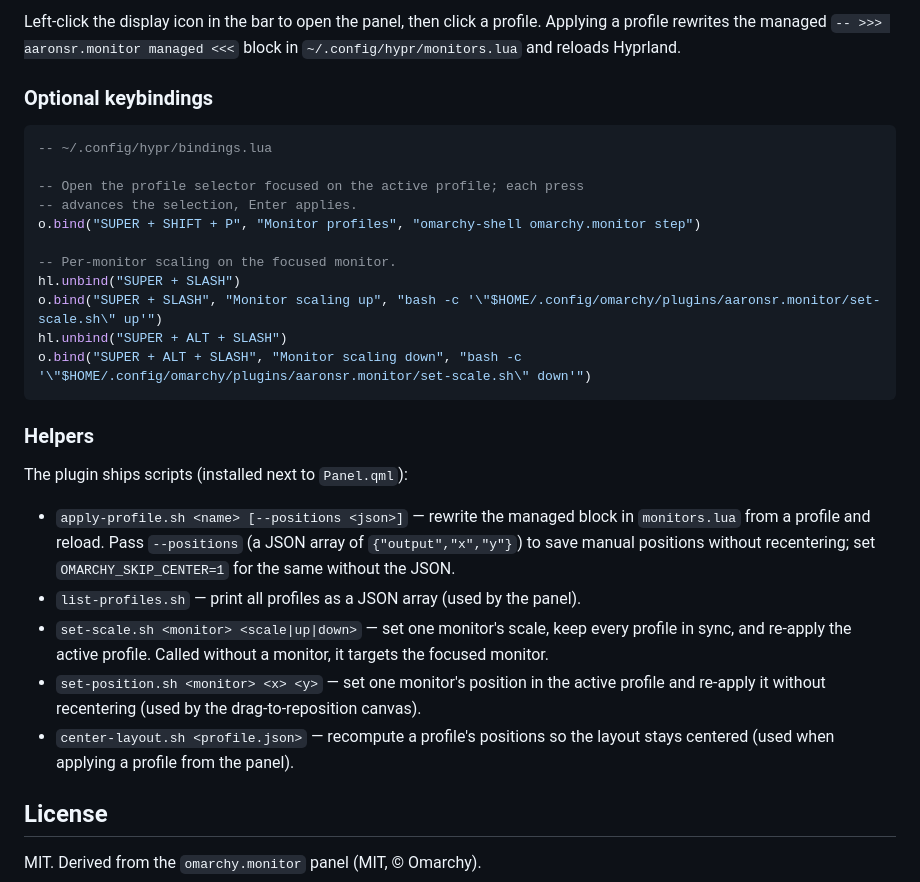
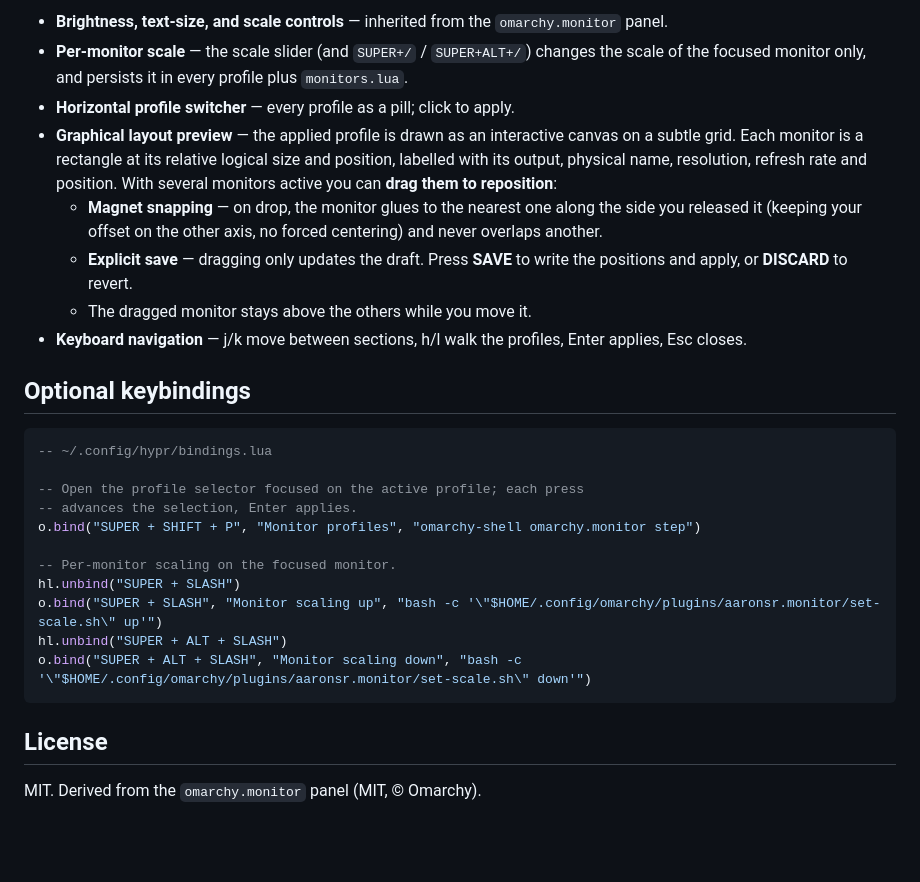
Before and after one commit to AaronSR-54/omarchy-monitor-profiles, a Markdown page: README.md, the part around one of its changes. Drawn GitHub-style; blank space fills up the shorter version.

````diff
--- a/README.md
+++ b/README.md
@@ -56,7 +60,14 @@ Create JSON profiles in `~/.config/omarchy/monitor-profiles/`. Each file:
 
-Left-click the display icon in the bar to open the panel, then click a profile. Applying a profile rewrites the managed `-- >>> aaronsr.monitor managed <<<` block in `~/.config/hypr/monitors.lua` and reloads Hyprland.
+- **Brightness, text-size, and scale controls** — inherited from the `omarchy.monitor` panel.
+- **Per-monitor scale** — the scale slider (and `SUPER+/` / `SUPER+ALT+/`) changes the scale of the focused monitor only, and persists it in every profile plus `monitors.lua`.
+- **Horizontal profile switcher** — every profile as a pill; click to apply.
+- **Graphical layout preview** — the applied profile is drawn as an interactive canvas on a subtle grid. Each monitor is a rectangle at its relative logical size and position, labelled with its output, physical name, resolution, refresh rate and position. With several monitors active you can **drag them to reposition**:
+  - **Magnet snapping** — on drop, the monitor glues to the nearest one along the side you released it (keeping your offset on the other axis, no forced centering) and never overlaps another.
+  - **Explicit save** — dragging only updates the draft. Press **SAVE** to write the positions and apply, or **DISCARD** to revert.
+  - The dragged monitor stays above the others while you move it.
+- **Keyboard navigation** — j/k move between sections, h/l walk the profiles, Enter applies, Esc closes.
 
-### Optional keybindings
+## Optional keybindings
 
 ```lua
 -- ~/.config/hypr/bindings.lua
@@ -72,16 +83,6 @@ hl.unbind("SUPER + ALT + SLASH")
 o.bind("SUPER + ALT + SLASH", "Monitor scaling down", "bash -c '\"$HOME/.config/omarchy/plugins/aaronsr.monitor/set-scale.sh\" down'")
 ```
 
-### Helpers
-
-The plugin ships scripts (installed next to `Panel.qml`):
-
-- `apply-profile.sh <name> [--positions <json>]` — rewrite the managed block in `monitors.lua` from a profile and reload. Pass `--positions` (a JSON array of `{"output","x","y"}`) to save manual positions without recentering; set `OMARCHY_SKIP_CENTER=1` for the same without the JSON.
-- `list-profiles.sh` — print all profiles as a JSON array (used by the panel).
-- `set-scale.sh <monitor> <scale|up|down>` — set one monitor's scale, keep every profile in sync, and re-apply the active profile. Called without a monitor, it targets the focused monitor.
-- `set-position.sh <monitor> <x> <y>` — set one monitor's position in the active profile and re-apply it without recentering (used by the drag-to-reposition canvas).
-- `center-layout.sh <profile.json>` — recompute a profile's positions so the layout stays centered (used when applying a profile from the panel).
-
 ## License
 
 MIT. Derived from the `omarchy.monitor` panel (MIT, © Omarchy).
````
Also changed, not shown: other parts of README.md (+31 -27 lines), screenshots/preview.png (added).
